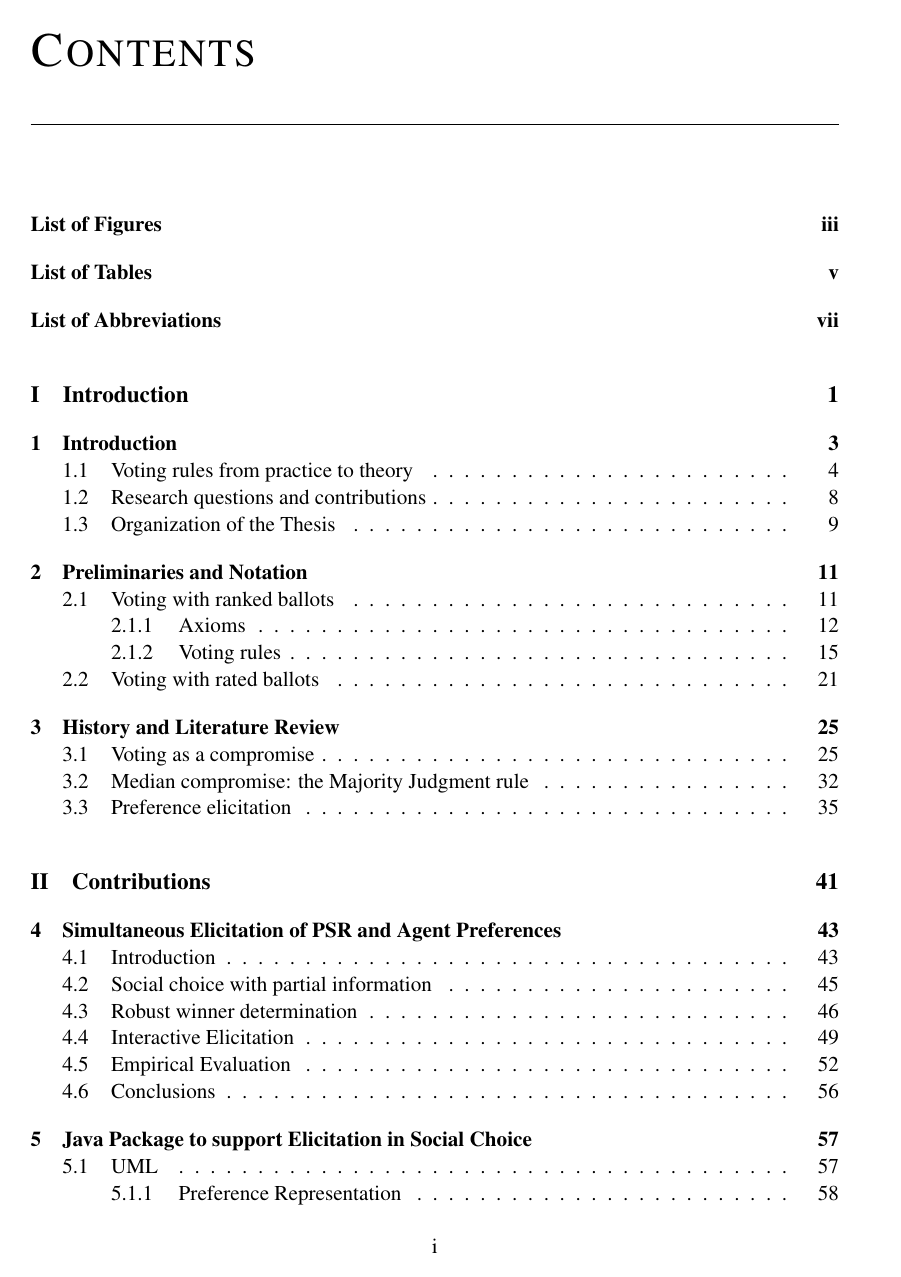
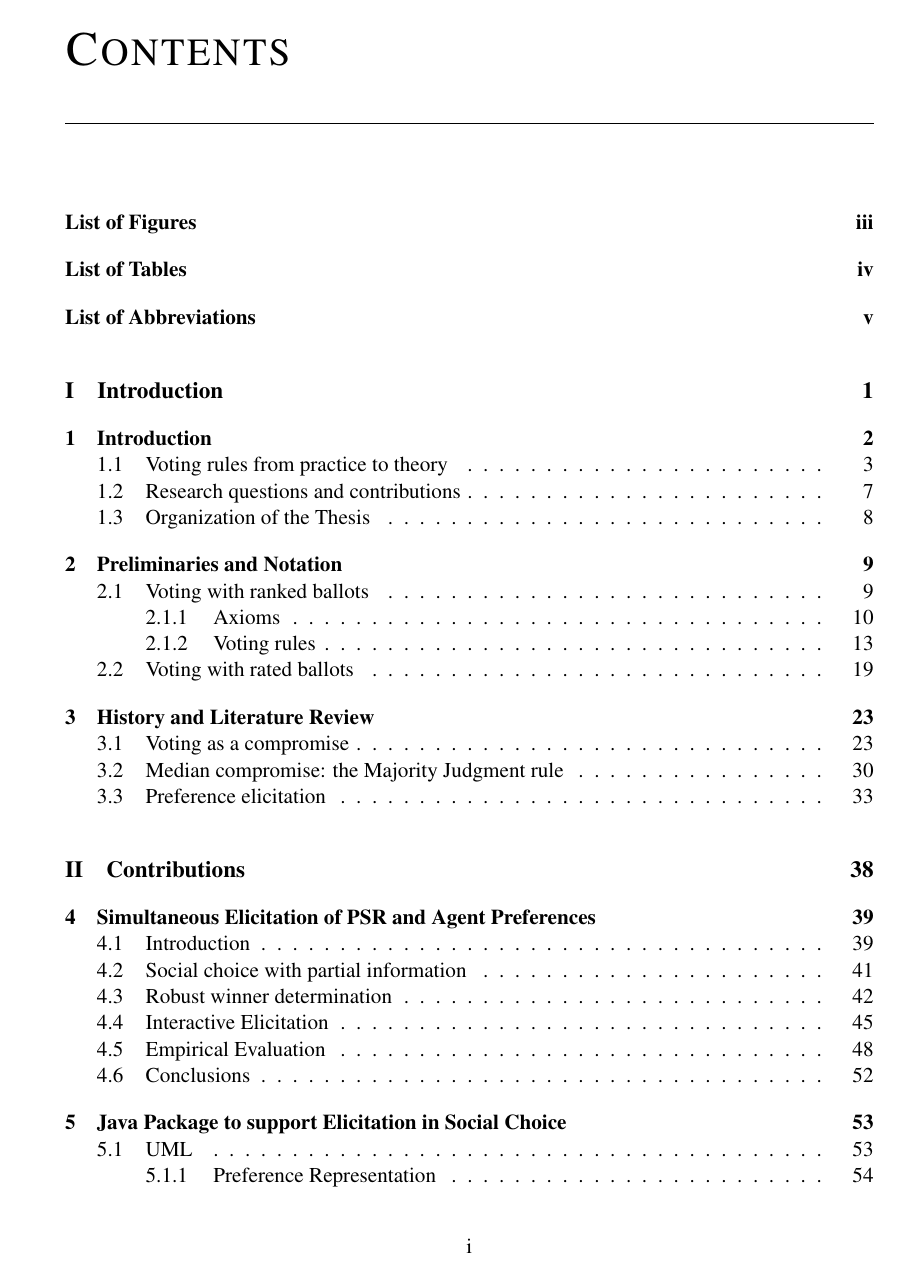
Before and after one commit to xoxor/thesis, a LaTeX thesis (thesis.tex, which reads preamble/packages.tex): page 3 of 112 before the commit and page 3 of 99 after it. Compiled offline with pdfLaTeX.

Commit message:
oneside pages

```diff
--- a/preamble/packages.tex
+++ b/preamble/packages.tex
@@ -34,12 +34,14 @@
 \usepackage{fancyhdr}
 \usepackage{paracol}
 \usepackage{lscape}
+\usepackage{ifthen}
 %Headers style
 \pagestyle{fancy}
 \fancyhead{}
-\fancyhead[LE]{\scshape{Part~\thepart}, \leftmark}
+%\fancyhead[LE]{\scshape{Part~\thepart}, \leftmark}
 %\fancyhead[LE]{\leftmark}% LE -> Left part on Even pages
-\fancyhead[RO]{\rightmark}% RO -> Right part on Odd pages
+%\fancyhead[RO]{\rightmark}% RO -> Right part on Odd pages
+\fancyhead[R]{\ifthenelse{\isodd{\value{page}}}{\leftmark}{\rightmark}}
 %% remove the number at Conclusion
 
 \makeatletter
--- a/thesis.tex
+++ b/thesis.tex
@@ -1,5 +1,5 @@
 \listfiles
-\documentclass[a4paper, 11pt]{book}
+\documentclass[a4paper, 11pt,oneside]{book}
 
 \usepackage{psl-cover}
 \usepackage[headheight=14.5pt]{geometry}
@@ -58,4 +60,5 @@
 \maketitle{}
+\end{titlepage}
 
 \frontmatter
 
```
Also changed, not shown: thesis.tex (2 more changed lines).
